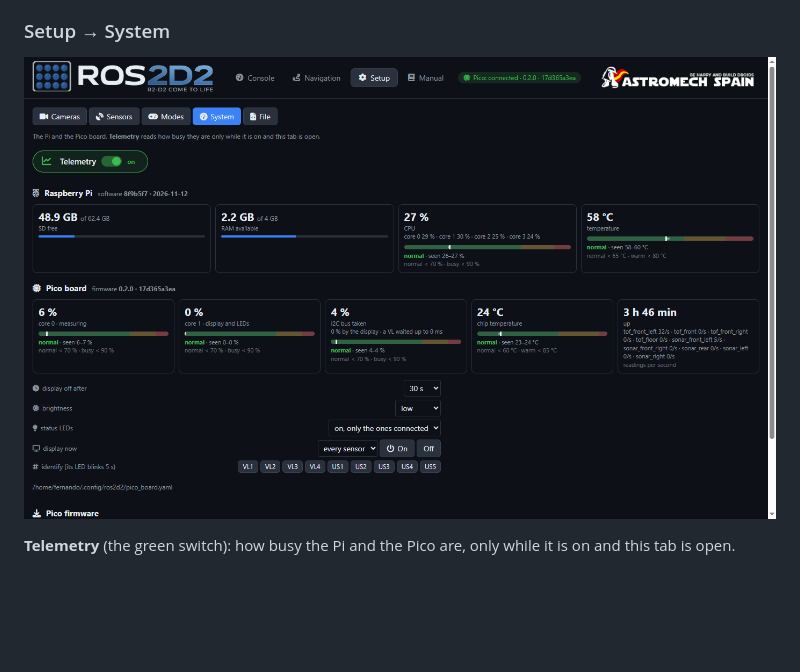
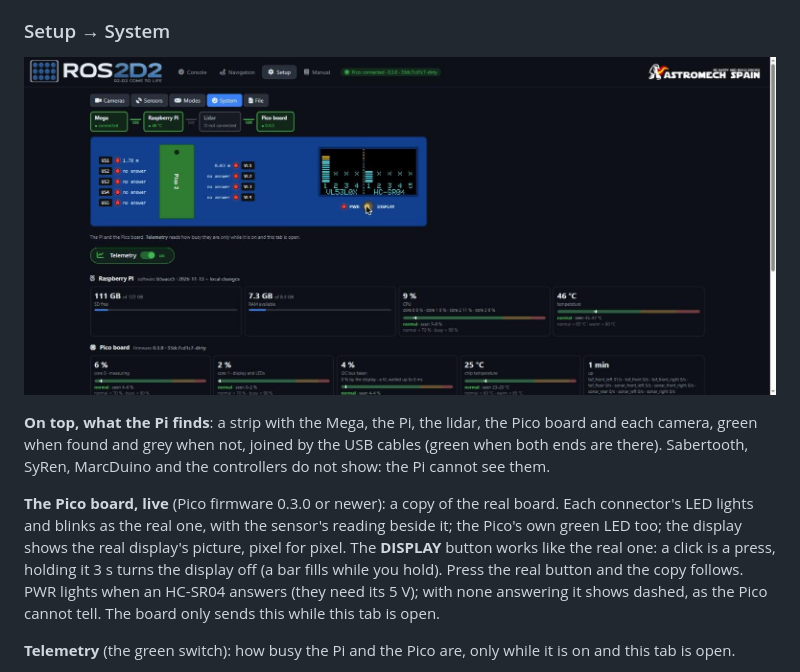
Before and after one commit to BeskarCode/ROS2D2, a Markdown page: MANUAL.md, the part around the change. GitHub-like rendering; pictures changed too: media/manual/setup-system.png; blank space fills up the shorter version.

```diff
--- a/MANUAL.md
+++ b/MANUAL.md
@@ -143,6 +143,18 @@ the colour.
 
 ![Setup, System](media/manual/setup-system.png)
 
+**On top, what the Pi finds**: a strip with the Mega, the Pi, the lidar, the Pico board and each
+camera, green when found and grey when not, joined by the USB cables (green when both ends are
+there). Sabertooth, SyRen, MarcDuino and the controllers do not show: the Pi cannot see them.
+
+**The Pico board, live** (Pico firmware 0.3.0 or newer): a copy of the real board. Each connector's
+LED lights and blinks as the real one, with the sensor's reading beside it; the Pico's own green
+LED too; the display shows the real display's picture, pixel for pixel. The **DISPLAY** button works
+like the real one: a click is a press, holding it 3 s turns the display off (a bar fills while you
+hold). Press the real button and the copy follows. PWR lights when an HC-SR04 answers (they need its
+5 V); with none answering it shows dashed, as the Pico cannot tell. The board only sends this while
+this tab is open.
+
 **Telemetry** (the green switch): how busy the Pi and the Pico are, only while it is on and this tab
 is open.
 
```
Also changed, not shown: MANUAL_es.md (+13 -0 lines), firmware/r2_pico_sensors/README.md (+1 -1 lines), 11 other files.
